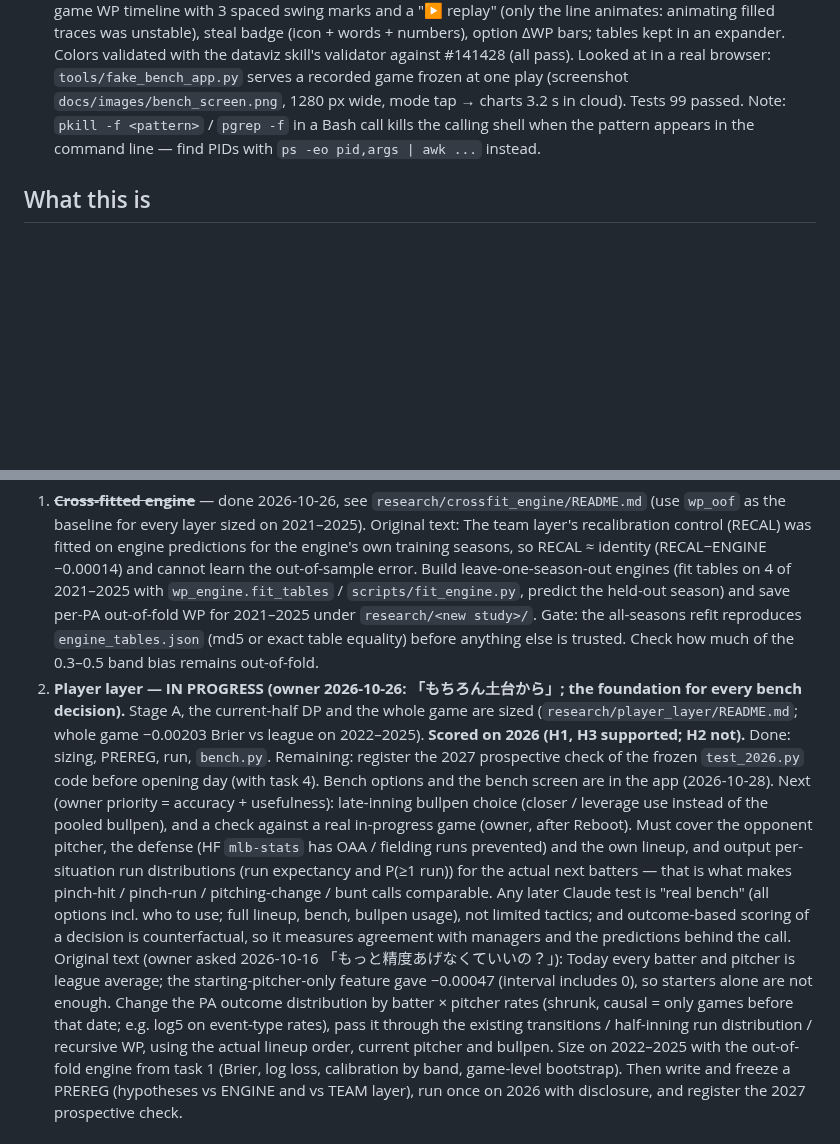
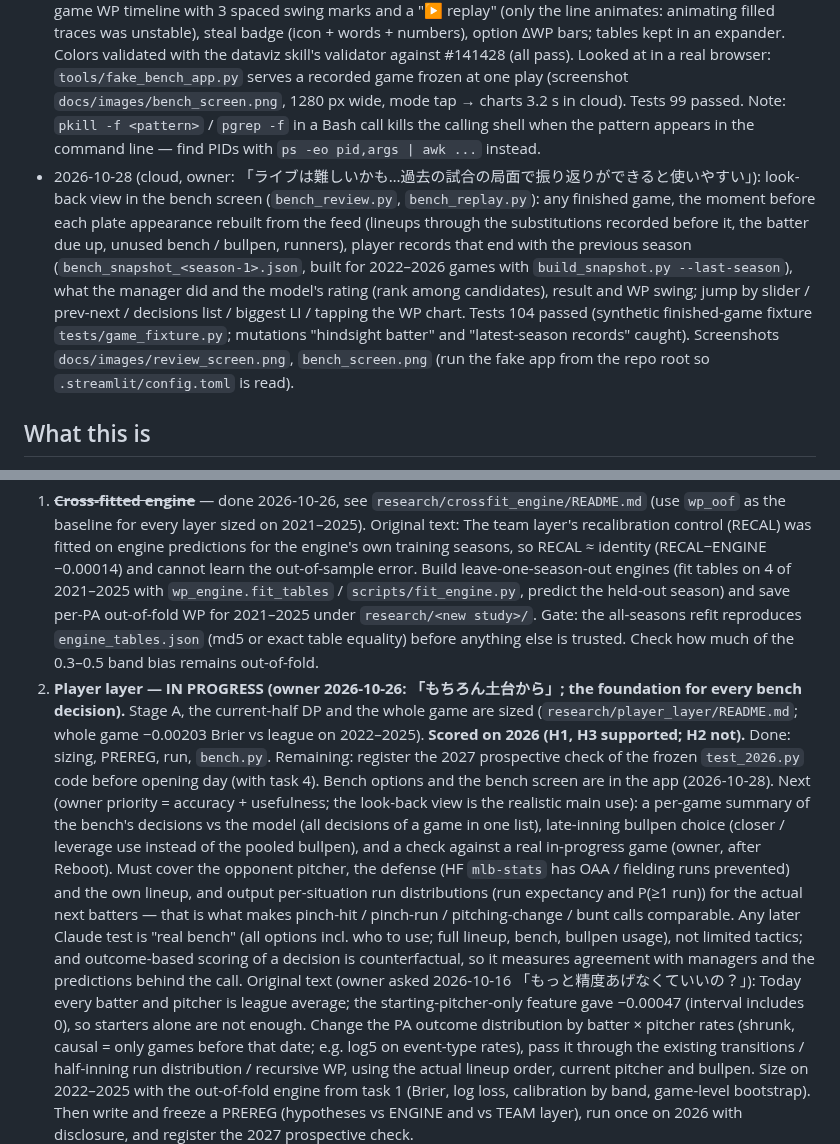
Before and after one commit to yasumorishima/mlb-win-probability, a Markdown page: CLAUDE.md, 2 parts joined by grey strips. GitHub-like rendering; blank space fills up the shorter version.

```diff
--- a/CLAUDE.md
+++ b/CLAUDE.md
@@ -38,6 +38,7 @@ cd - && pytest -q tests/   # 84 passed (fresh clone of e5e15d2 on the Raspberry
 - 2026-10-28 (cloud, owner: 「精度あげて、何かと使えるように」, 2027 is not a priority): v2 sizing — season decay of records (λ 0.6, shrinkage ×0.7) PA log loss −0.00088, handedness −0.00064, but neither moves WP Brier vs v1; out-of-fold recalibration removes the 0.3–0.5 band bias; BLEND (0.5 recalibrated player + 0.5 engine+team terms) −0.00036 vs player on 2022–2025. BLEND pre-registered (`95a5309`, disclosed: PLAYER ≈ TEAM on 2026 was known) and run once on 2026: vs TEAM −0.00039 (−0.00089 to +0.00012), vs PLAYER −0.00036 (−0.00093 to +0.00022) — both **NOT SUPPORTED**; headline stays TEAM. Bench: decayed records + handedness in `bench_snapshot.json`; new mode "📋 Bench" (`bench_screen.py`, 1 tap, auto-follow 30 s, matchups for the next 3). Tests 94 passed. pa_rates.py was edited by mistake and restored to its frozen md5 before anything ran (new code goes to `rates_v2.py`).
 - 2026-10-28 (cloud): runner speed (`size_speed.py`, 2021–2025 leave-one-season-out, HF sprint_speed rev 36e2c3f): previous-season speed predicts extra bases (log loss −0.0092 single 2nd→home, −0.0108 single 1st→3rd, −0.0231 double 1st→home; all intervals exclude 0) and steal success only weakly (−0.0006). Bench: steal row with the runner's estimated success vs the break-even (走れ／走るな; gate vs engine break-even ≤1e-6) and pinch runners (extra-base odds × exp(β·Δz), runner also takes the lineup slot). Tests 96 passed.
 - 2026-10-28 (cloud, owner: 「ビジュアルあるほうがいい、動的に見えるとなおいい」): bench screen visuals (`bench_viz.py`): diamond + out dots, WP/LI cards (LI ≥ 1.5 pulses), matchup outcome mix (stacked bars), game WP timeline with 3 spaced swing marks and a "▶ replay" (only the line animates: animating filled traces was unstable), steal badge (icon + words + numbers), option ΔWP bars; tables kept in an expander. Colors validated with the dataviz skill's validator against #141428 (all pass). Looked at in a real browser: `tools/fake_bench_app.py` serves a recorded game frozen at one play (screenshot `docs/images/bench_screen.png`, 1280 px wide, mode tap → charts 3.2 s in cloud). Tests 99 passed. Note: `pkill -f <pattern>` / `pgrep -f` in a Bash call kills the calling shell when the pattern appears in the command line — find PIDs with `ps -eo pid,args | awk ...` instead.
+- 2026-10-28 (cloud, owner: 「ライブは難しいかも…過去の試合の局面で振り返りができると使いやすい」): look-back view in the bench screen (`bench_review.py`, `bench_replay.py`): any finished game, the moment before each plate appearance rebuilt from the feed (lineups through the substitutions recorded before it, the batter due up, unused bench / bullpen, runners), player records that end with the previous season (`bench_snapshot_<season-1>.json`, built for 2022–2026 games with `build_snapshot.py --last-season`), what the manager did and the model's rating (rank among candidates), result and WP swing; jump by slider / prev-next / decisions list / biggest LI / tapping the WP chart. Tests 104 passed (synthetic finished-game fixture `tests/game_fixture.py`; mutations "hindsight batter" and "latest-season records" caught). Screenshots `docs/images/review_screen.png`, `bench_screen.png` (run the fake app from the repo root so `.streamlit/config.toml` is read).
 
 ## What this is
 A league-average Markov win-probability engine (`wp_engine.py`, tables `engine_tables.json`, fitted on 2021–2025 plate appearances) that returns home WP, leverage index and the WP value of tactics (steal break-even, bunt, intentional walk); a team-strength correction layer (`team_layer.py`, coefficients in `research/wp_layer/published/layer_team.json`); a Claude bench coach (`strategist.py`, `claude-opus-5-5`, structured outputs, cited numbers checked against the engine's); a Streamlit app (`streamlit_app.py`, live demo https://mlb-wp-engine.streamlit.app/, no API key deployed) and a FastAPI (`api.py`). See `README.md` (Japanese) for all published numbers.
@@ -57,7 +58,7 @@ Known weakness: WP in the 0.3–0.5 band is about 3 points too high (2026: 3.3 p
 2026 MLB postseason: the World Series starts 2026-10-23 (Rays @ Brewers). **No frozen prediction in this repo targets the postseason**, so nothing becomes scoreable when it ends (the team layer is regular-season only; the engine runs with `extra_runner=false` in the postseason). Do not create a postseason "prediction" after games have started.
 
 1. ~~**Cross-fitted engine**~~ — done 2026-10-26, see `research/crossfit_engine/README.md` (use `wp_oof` as the baseline for every layer sized on 2021–2025). Original text: The team layer's recalibration control (RECAL) was fitted on engine predictions for the engine's own training seasons, so RECAL ≈ identity (RECAL−ENGINE −0.00014) and cannot learn the out-of-sample error. Build leave-one-season-out engines (fit tables on 4 of 2021–2025 with `wp_engine.fit_tables` / `scripts/fit_engine.py`, predict the held-out season) and save per-PA out-of-fold WP for 2021–2025 under `research/<new study>/`. Gate: the all-seasons refit reproduces `engine_tables.json` (md5 or exact table equality) before anything else is trusted. Check how much of the 0.3–0.5 band bias remains out-of-fold.
-2. **Player layer — IN PROGRESS (owner 2026-10-26: 「もちろん土台から」; the foundation for every bench decision).** Stage A, the current-half DP and the whole game are sized (`research/player_layer/README.md`; whole game −0.00203 Brier vs league on 2022–2025). **Scored on 2026 (H1, H3 supported; H2 not).** Done: sizing, PREREG, run, `bench.py`. Remaining: register the 2027 prospective check of the frozen `test_2026.py` code before opening day (with task 4). Bench options and the bench screen are in the app (2026-10-28). Next (owner priority = accuracy + usefulness): late-inning bullpen choice (closer / leverage use instead of the pooled bullpen), and a check against a real in-progress game (owner, after Reboot). Must cover the opponent pitcher, the defense (HF `mlb-stats` has OAA / fielding runs prevented) and the own lineup, and output per-situation run distributions (run expectancy and P(≥1 run)) for the actual next batters — that is what makes pinch-hit / pinch-run / pitching-change / bunt calls comparable. Any later Claude test is "real bench" (all options incl. who to use; full lineup, bench, bullpen usage), not limited tactics; and outcome-based scoring of a decision is counterfactual, so it measures agreement with managers and the predictions behind the call.
+2. **Player layer — IN PROGRESS (owner 2026-10-26: 「もちろん土台から」; the foundation for every bench decision).** Stage A, the current-half DP and the whole game are sized (`research/player_layer/README.md`; whole game −0.00203 Brier vs league on 2022–2025). **Scored on 2026 (H1, H3 supported; H2 not).** Done: sizing, PREREG, run, `bench.py`. Remaining: register the 2027 prospective check of the frozen `test_2026.py` code before opening day (with task 4). Bench options and the bench screen are in the app (2026-10-28). Next (owner priority = accuracy + usefulness; the look-back view is the realistic main use): a per-game summary of the bench's decisions vs the model (all decisions of a game in one list), late-inning bullpen choice (closer / leverage use instead of the pooled bullpen), and a check against a real in-progress game (owner, after Reboot). Must cover the opponent pitcher, the defense (HF `mlb-stats` has OAA / fielding runs prevented) and the own lineup, and output per-situation run distributions (run expectancy and P(≥1 run)) for the actual next batters — that is what makes pinch-hit / pinch-run / pitching-change / bunt calls comparable. Any later Claude test is "real bench" (all options incl. who to use; full lineup, bench, bullpen usage), not limited tactics; and outcome-based scoring of a decision is counterfactual, so it measures agreement with managers and the predictions behind the call.
    Original text (owner asked 2026-10-16 「もっと精度あげなくていいの？」): Today every batter and pitcher is league average; the starting-pitcher-only feature gave −0.00047 (interval includes 0), so starters alone are not enough. Change the PA outcome distribution by batter × pitcher rates (shrunk, causal = only games before that date; e.g. log5 on event-type rates), pass it through the existing transitions / half-inning run distribution / recursive WP, using the actual lineup order, current pitcher and bullpen. Size on 2022–2025 with the out-of-fold engine from task 1 (Brier, log loss, calibration by band, game-level bootstrap). Then write and freeze a PREREG (hypotheses vs ENGINE and vs TEAM layer), run once on 2026 with disclosure, and register the 2027 prospective check.
 3. **Bench screen (owner 2026-10-16: 「使いやすいアプリに…まるで、プロ野球の世界で使うかのように」; same priority as 2).** Confirmed weaknesses: following a game takes 4 actions (fetch → select → load → apply); tactics ignore the actual players (steal shows only the break-even, not the runner's success rate; bunt/IBB ignore batter and on-deck); long tool-like layout. Target: pick a game once, auto-follow; one landscape-tablet screen with big WP and LI, current pitcher and next 3 batters, per-tactic call (e.g. 走れ／走るな with the runner's rate vs break-even), WP chart with the swing plays; Japanese baseball terms. Measure taps-to-decision, render time and layout at tablet width with AppTest / a local `streamlit run` (`tools/fake_live_app.py` serves a fake live game, no network). After merge: owner Reboot + look (Session protocol 5).
 4. **2027 regular season (from opening day, late March 2027):** score the team layer prospectively once enough games exist (rule to be pre-registered before the season starts), and look at the live app once with a regular-season game (team-layer line was confirmed only via AppTest for 2026-09-27 NYM@WSH, not on the live screen).
```
Also changed, not shown: README.md (+12 -1 lines), docs/images/bench_screen.png, docs/images/review_screen.png (added), 14 other files.
